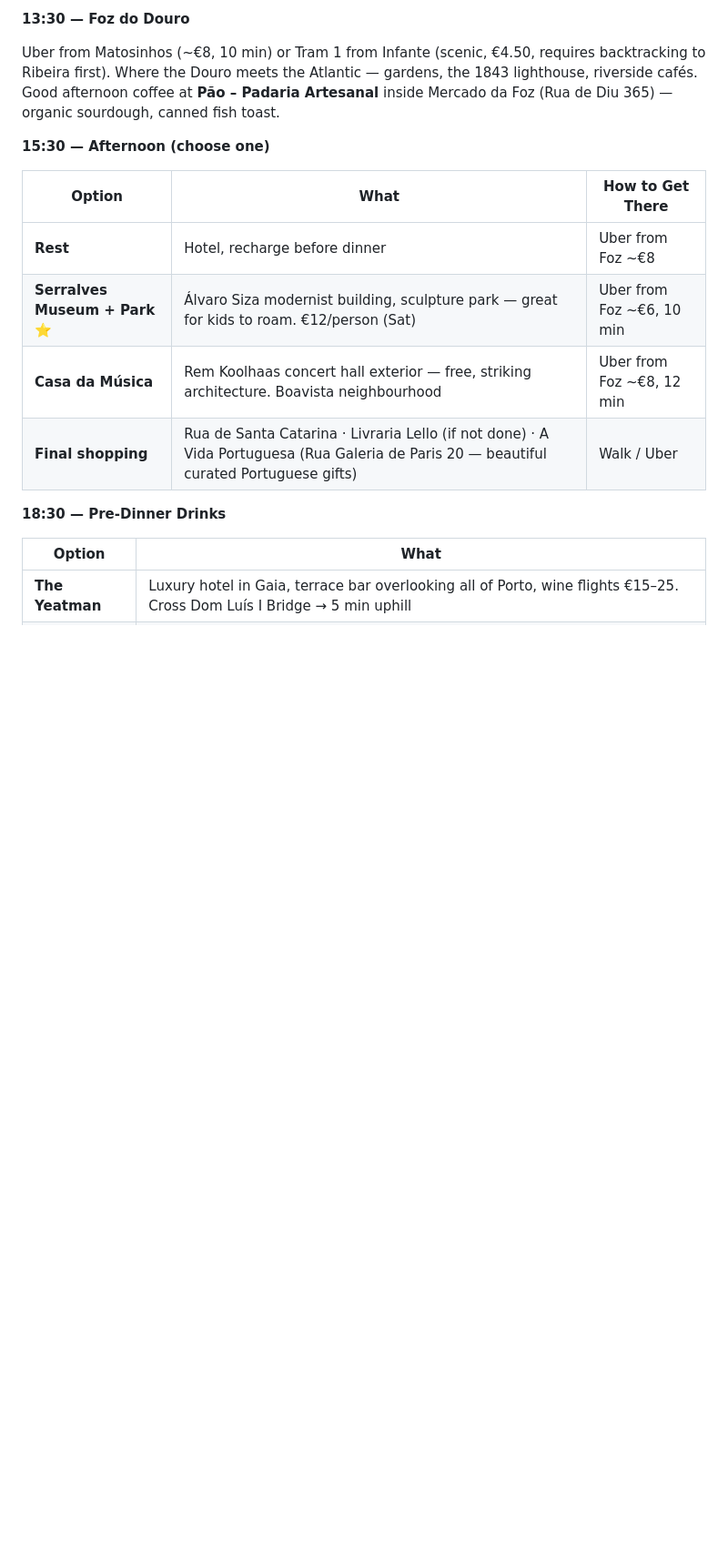
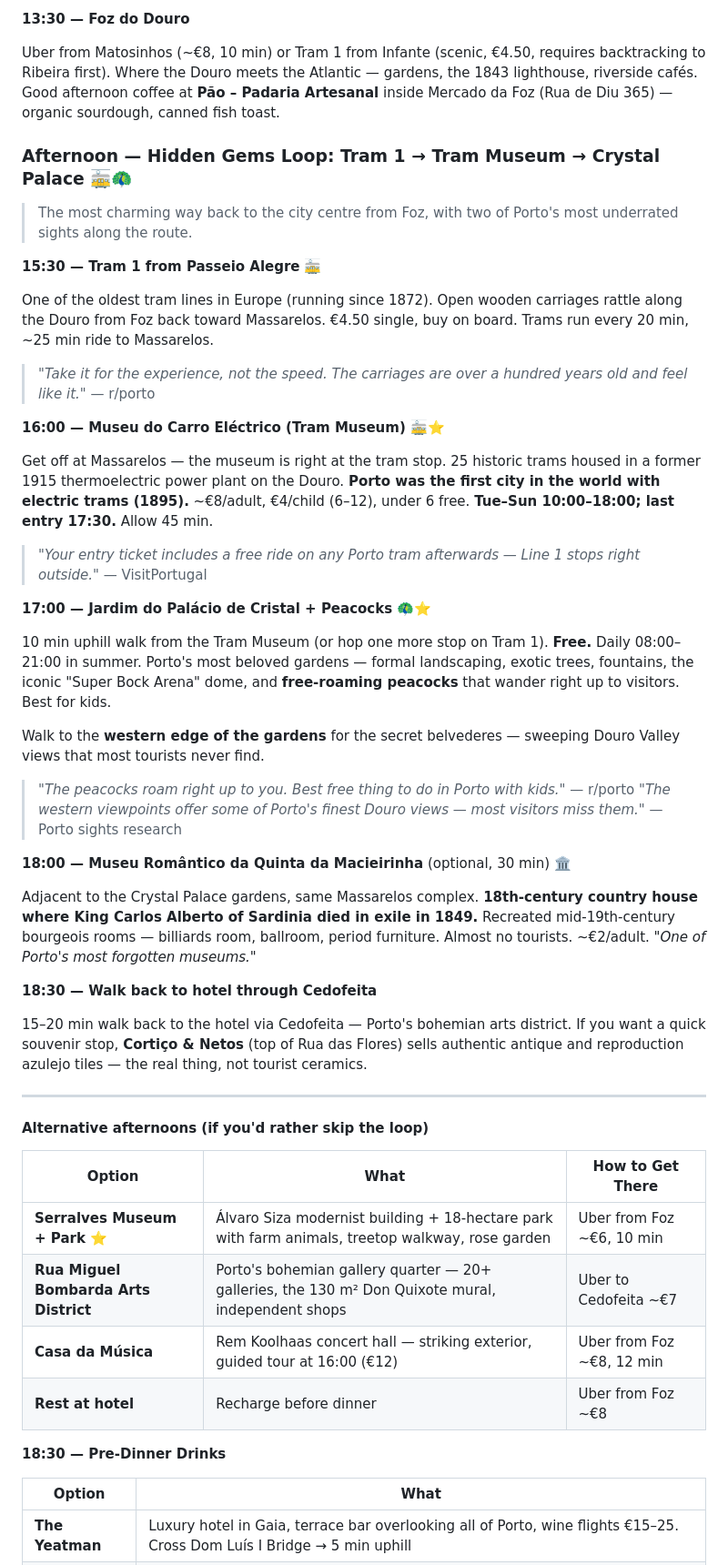
Before and after one commit to syavaYki/euro-trip-2026, a Markdown page: docs/instructions/euro_trip_2026.md, the part around one of its changes. Shown at 91% size. Rendered like a GitHub page; blank space fills up the shorter version.

Commit message:
﻿Porto Day 3 afternoon: hidden-gems loop (Tram 1, Tram Museum, Crystal Palace)
Replace the vague "afternoon (choose one)" block with a structured
route that picks up hidden gems we had skipped:

- 15:30 Tram 1 from Passeio Alegre (one of Europe's oldest tram
  lines, since 1872) — scenic ride along the Douro back from Foz
- 16:00 Museu do Carro Eletrico in Massarelos — first electric
  trams in the world (1895), kid-friendly, free tram ride included
  with ticket. Verified Sat hours 10:00-18:00, last entry 17:30
- 17:00 Jardim do Palacio de Cristal — free, peacocks roam the
  gardens, secret western belvederes for Douro views most tourists
  never find
- 18:00 Museu Romantico (adjacent, optional) — 18th-century exile
  house, one of Porto's most forgotten museums
- 18:30 Walk back through Cedofeita arts district, optional stop
  at Cortico & Netos for authentic azulejo souvenirs

Keep Serralves / Casa da Musica / Bombarda district / rest as
alternatives below for flexibility. Update sights quick-reference.

https://claude.ai/code/session_011yFMwNqQfNtKZSTWVfwCMz

```diff
--- a/docs/instructions/euro_trip_2026.md
+++ b/docs/instructions/euro_trip_2026.md
@@ -317,14 +317,49 @@ Walk 5–10 min from the beach (restaurants sit just behind the dunes).
 
 Uber from Matosinhos (~€8, 10 min) or Tram 1 from Infante (scenic, €4.50, requires backtracking to Ribeira first). Where the Douro meets the Atlantic — gardens, the 1843 lighthouse, riverside cafés. Good afternoon coffee at **Pão – Padaria Artesanal** inside Mercado da Foz (Rua de Diu 365) — organic sourdough, canned fish toast.
 
-**15:30 — Afternoon (choose one)**
+### Afternoon — Hidden Gems Loop: Tram 1 → Tram Museum → Crystal Palace 🚋🦚
+
+> The most charming way back to the city centre from Foz, with two of Porto's most underrated sights along the route.
+
+**15:30 — Tram 1 from Passeio Alegre** 🚋
+
+One of the oldest tram lines in Europe (running since 1872). Open wooden carriages rattle along the Douro from Foz back toward Massarelos. €4.50 single, buy on board. Trams run every 20 min, ~25 min ride to Massarelos.
+
+> *"Take it for the experience, not the speed. The carriages are over a hundred years old and feel like it."* — r/porto
+
+**16:00 — Museu do Carro Eléctrico (Tram Museum)** 🚋⭐
+
+Get off at Massarelos — the museum is right at the tram stop. 25 historic trams housed in a former 1915 thermoelectric power plant on the Douro. **Porto was the first city in the world with electric trams (1895).** ~€8/adult, €4/child (6–12), under 6 free. **Tue–Sun 10:00–18:00; last entry 17:30.** Allow 45 min.
+
+> *"Your entry ticket includes a free ride on any Porto tram afterwards — Line 1 stops right outside."* — VisitPortugal
+
+**17:00 — Jardim do Palácio de Cristal + Peacocks** 🦚⭐
+
+10 min uphill walk from the Tram Museum (or hop one more stop on Tram 1). **Free.** Daily 08:00–21:00 in summer. Porto's most beloved gardens — formal landscaping, exotic trees, fountains, the iconic "Super Bock Arena" dome, and **free-roaming peacocks** that wander right up to visitors. Best for kids.
+
+Walk to the **western edge of the gardens** for the secret belvederes — sweeping Douro Valley views that most tourists never find.
+
+> *"The peacocks roam right up to you. Best free thing to do in Porto with kids."* — r/porto
+> *"The western viewpoints offer some of Porto's finest Douro views — most visitors miss them."* — Porto sights research
+
+**18:00 — Museu Romântico da Quinta da Macieirinha** (optional, 30 min) 🏛️
+
+Adjacent to the Crystal Palace gardens, same Massarelos complex. **18th-century country house where King Carlos Alberto of Sardinia died in exile in 1849.** Recreated mid-19th-century bourgeois rooms — billiards room, ballroom, period furniture. Almost no tourists. ~€2/adult. *"One of Porto's most forgotten museums."*
+
+**18:30 — Walk back to hotel through Cedofeita**
+
+15–20 min walk back to the hotel via Cedofeita — Porto's bohemian arts district. If you want a quick souvenir stop, **Cortiço & Netos** (top of Rua das Flores) sells authentic antique and reproduction azulejo tiles — the real thing, not tourist ceramics.
+
+---
+
+#### Alternative afternoons (if you'd rather skip the loop)
 
 | Option | What | How to Get There |
 |--------|------|------------------|
-| **Rest** | Hotel, recharge before dinner | Uber from Foz ~€8 |
-| **Serralves Museum + Park** ⭐ | Álvaro Siza modernist building, sculpture park — great for kids to roam. €12/person (Sat) | Uber from Foz ~€6, 10 min |
-| **Casa da Música** | Rem Koolhaas concert hall exterior — free, striking architecture. Boavista neighbourhood | Uber from Foz ~€8, 12 min |
-| **Final shopping** | Rua de Santa Catarina · Livraria Lello (if not done) · A Vida Portuguesa (Rua Galeria de Paris 20 — beautiful curated Portuguese gifts) | Walk / Uber |
+| **Serralves Museum + Park** ⭐ | Álvaro Siza modernist building + 18-hectare park with farm animals, treetop walkway, rose garden | Uber from Foz ~€6, 10 min |
+| **Rua Miguel Bombarda Arts District** | Porto's bohemian gallery quarter — 20+ galleries, the 130 m² Don Quixote mural, independent shops | Uber to Cedofeita ~€7 |
+| **Casa da Música** | Rem Koolhaas concert hall — striking exterior, guided tour at 16:00 (€12) | Uber from Foz ~€8, 12 min |
+| **Rest at hotel** | Recharge before dinner | Uber from Foz ~€8 |
 
 **18:30 — Pre-Dinner Drinks**
 
```
Also changed, not shown: other parts of docs/instructions/euro_trip_2026.md (+5 -1 lines).
